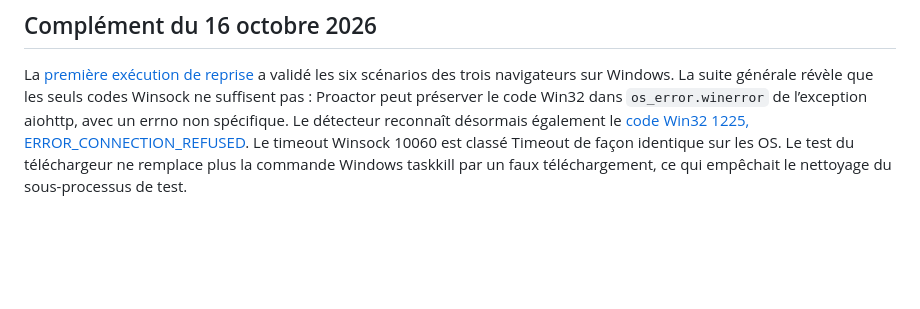
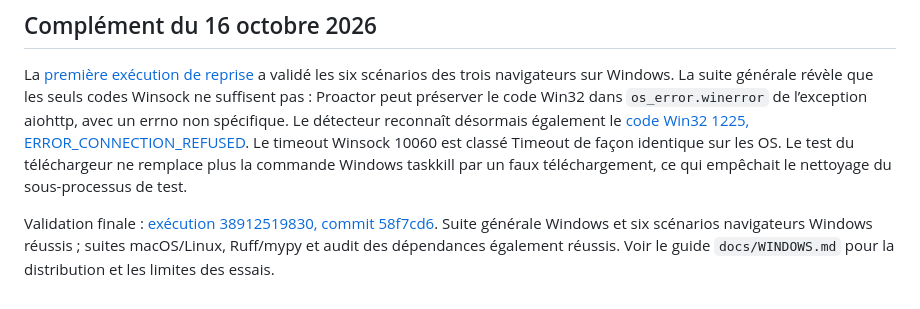
Before and after one commit to nik121212T/proxy-rotator, a Markdown page: docs/audits/windows-compatibility-2026-10-15.md, the part around the change. Drawn GitHub-style; blank space fills up the shorter version.

```diff
--- a/docs/audits/windows-compatibility-2026-10-15.md
+++ b/docs/audits/windows-compatibility-2026-10-15.md
@@ -105,3 +105,8 @@ non spécifique. Le détecteur reconnaît désormais également le
 Le timeout Winsock 10060 est classé Timeout de façon identique sur les OS.
 Le test du téléchargeur ne remplace plus la commande Windows taskkill par un
 faux téléchargement, ce qui empêchait le nettoyage du sous-processus de test.
+
+Validation finale : [exécution 38912519830, commit 58f7cd6](https://github.com/nik121212T/proxy-rotator/actions/runs/38912519830).
+Suite générale Windows et six scénarios navigateurs Windows réussis ; suites
+macOS/Linux, Ruff/mypy et audit des dépendances également réussis. Voir le
+guide `docs/WINDOWS.md` pour la distribution et les limites des essais.
```
Also changed, not shown: TASKS.md (+18 -1 lines), docs/WINDOWS.md (+8 -6 lines).
